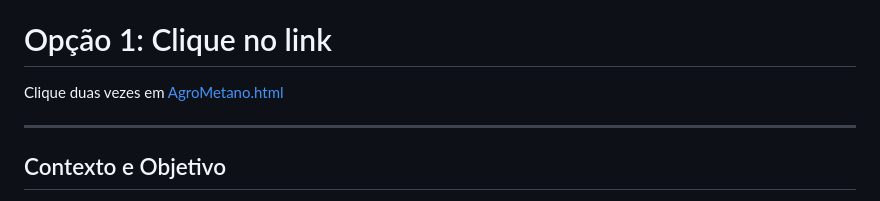
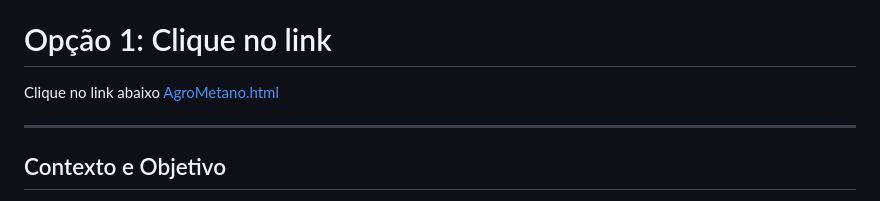
Before and after one commit to CristofferCorreiaHolsting/AgroMetano, a Markdown page: README.md, the part around the change. Rendered like a GitHub page.

```diff
--- a/README.md
+++ b/README.md
@@ -162,7 +162,8 @@ Por ser um arquivo HTML único e autocontido, basta abrir no navegador:
 
 
 # Opção 1: Clique no link
-Clique duas vezes em [AgroMetano.html]([https://agro-metano-tgwu.vercel.app/](https://cristoffercorreiaholsting.github.io/AgroMetano/))
+Clique no link abaixo
+[AgroMetano.html]([https://agro-metano-tgwu.vercel.app/](https://cristoffercorreiaholsting.github.io/AgroMetano/))
 
 ---
 
```
